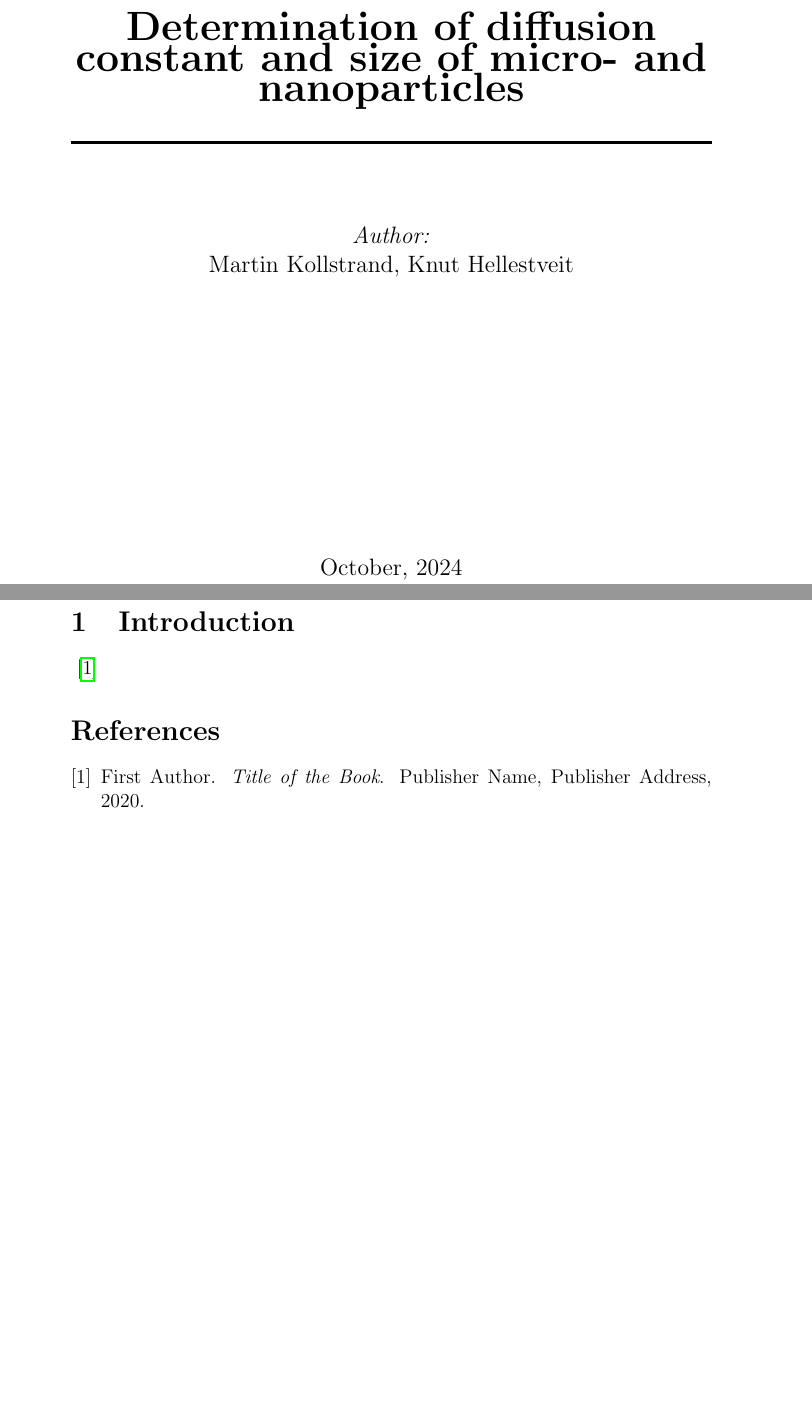
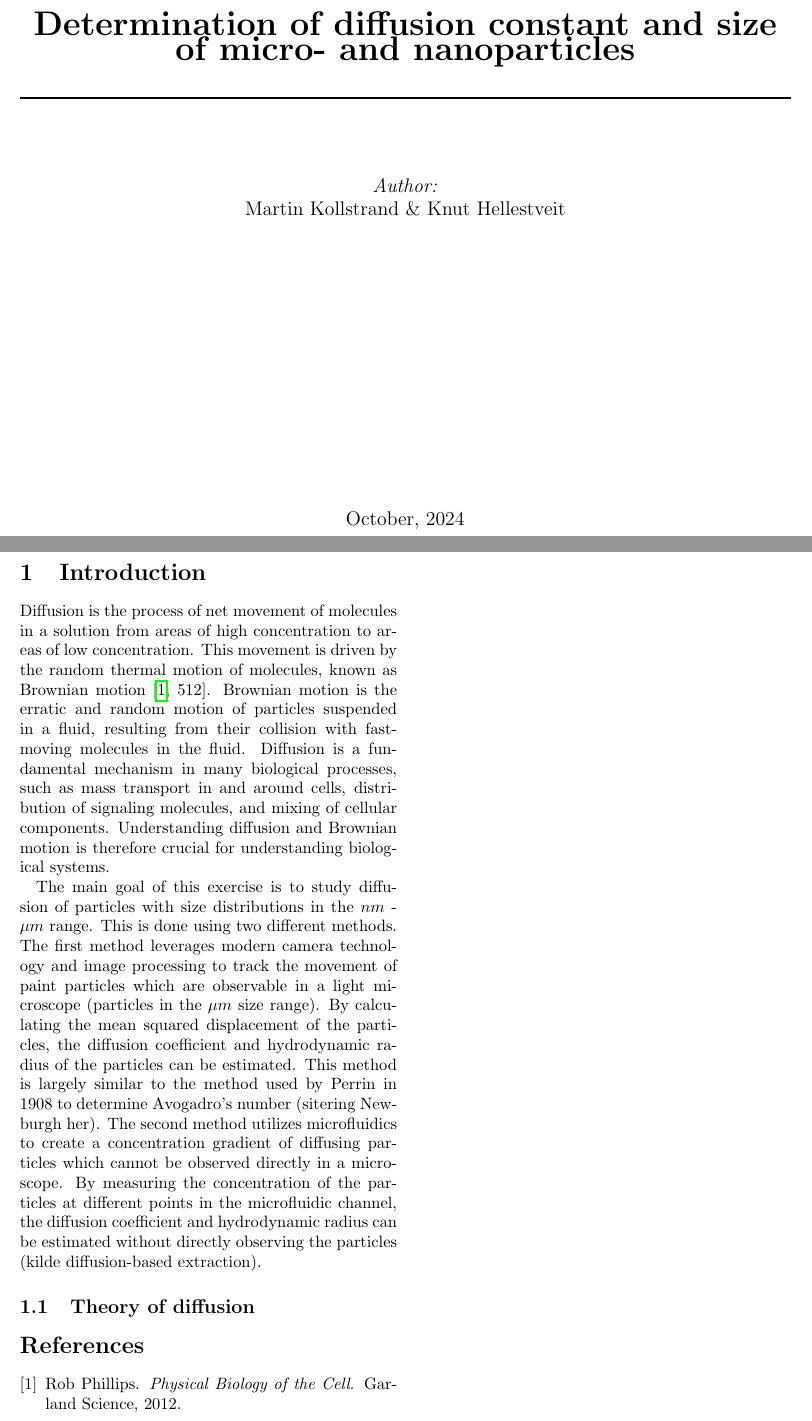
Before and after one commit to MartinKoll/TFY4335, a LaTeX document (report/main.tex, which reads report/Sections/02Introduction.tex, report/references.bib): two parts of pages 1 and 2 of 2, joined at a grey line, cut so that both start at the same text, the shorter picture padded with empty space. Compiled offline with pdfLaTeX.

Commit message:
added references, first part of 02Introduction

```diff
--- a/report/Sections/02Introduction.tex
+++ b/report/Sections/02Introduction.tex
@@ -1 +1,25 @@
 \section{Introduction}
+
+
+Diffusion is the process of net movement of molecules in a solution from areas of high concentration
+to areas of low concentration. This movement is driven
+by the random thermal motion of molecules, known as Brownian motion \cite[512]{author2020book}.
+Brownian motion is the erratic and random motion of particles suspended in a fluid,
+resulting from their collision with fast-moving molecules in the fluid.
+Diffusion is a fundamental mechanism in many biological processes,
+such as mass transport in and around cells,
+distribution of signaling molecules, and mixing of cellular components.
+Understanding diffusion and Brownian motion is therefore crucial for understanding biological systems.
+
+The main goal of this exercise is to study diffusion of particles with size distributions in the $nm$ - $\mu m$ range.
+This is done using two different methods. The first method leverages modern camera technology and image processing to track the movement of
+paint particles which are observable in a light microscope (particles in the $\mu m$ size range).
+By calculating the mean squared displacement
+of the particles, the diffusion coefficient and hydrodynamic radius of the particles can be estimated.
+This method is largely similar to the method used by Perrin in 1908 to determine Avogadro's number (sitering Newburgh her).
+The second method utilizes microfluidics to create a concentration gradient of diffusing particles which
+cannot be observed directly in a microscope. By measuring the concentration of the particles at different points in the microfluidic channel,
+the diffusion coefficient and hydrodynamic radius can be estimated without directly observing the particles (kilde diffusion-based extraction).
+
+
+\subsection{Theory of diffusion}
--- a/report/main.tex
+++ b/report/main.tex
@@ -1,5 +1,5 @@
-\documentclass[12pt,a4paper]{article}
-
+%\documentclass[12pt,a4paper]{article}
+\documentclass[twocolumn]{article}
 % Package for including graphics
 \usepackage{graphicx}
 
@@ -16,7 +16,6 @@
 \input{Sections/01title}
 
 \input{Sections/02Introduction}
-\cite{author2020book}
 
 \bibliographystyle{plain}
 \bibliography{references} % Reference file
--- a/report/references.bib
+++ b/report/references.bib
@@ -10,9 +10,8 @@
 }
 
 @book{author2020book,
-  title={Title of the Book},
-  author={First Author},
-  year={2020},
-  publisher={Publisher Name},
-  address={Publisher Address}
+  title={Physical Biology of the Cell},
+  author={Rob Phillips},
+  year={2012},
+  publisher={Garland Science},
 }
```
Also changed, not shown: report/Sections/01title.tex (+1 -1 lines), report/main.pdf.
